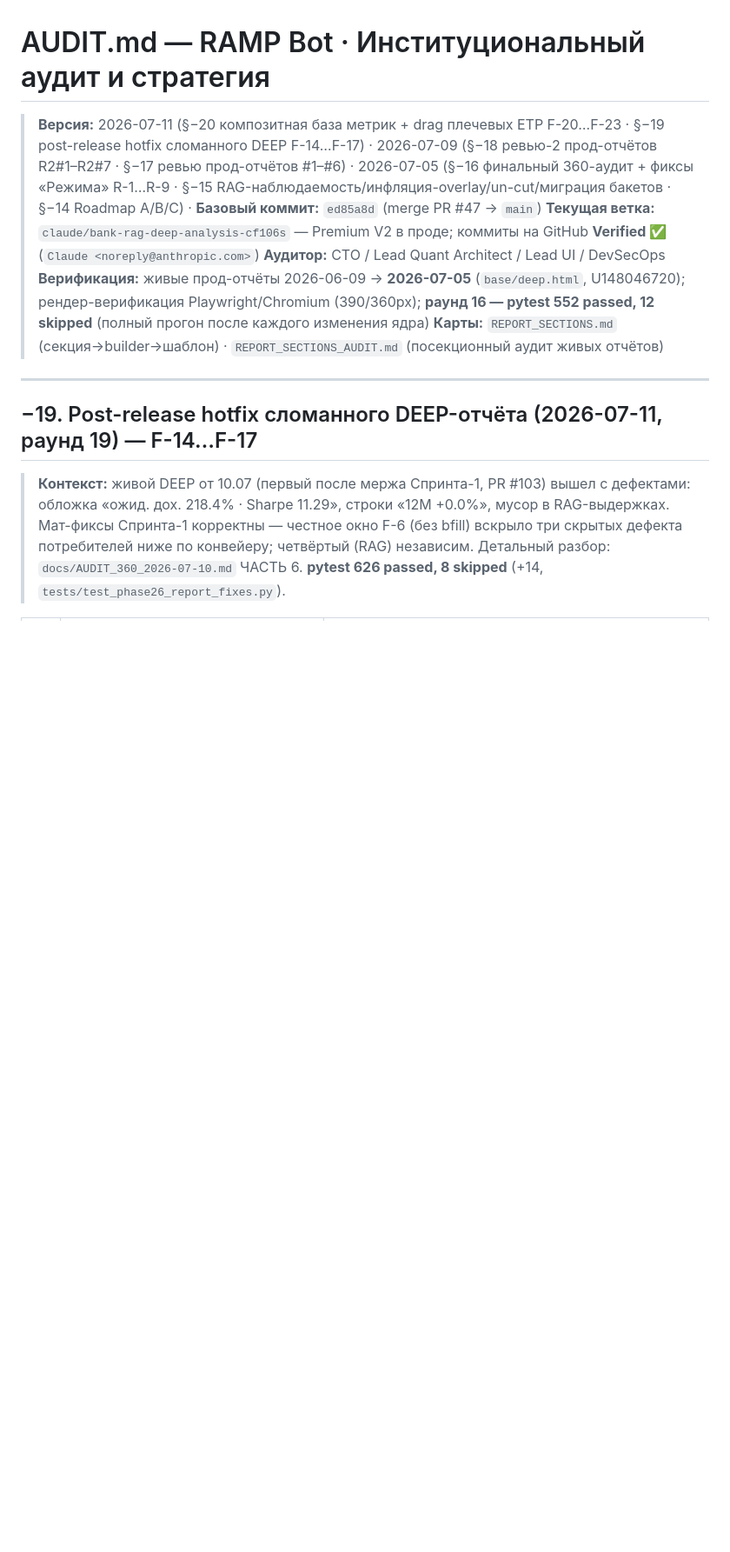
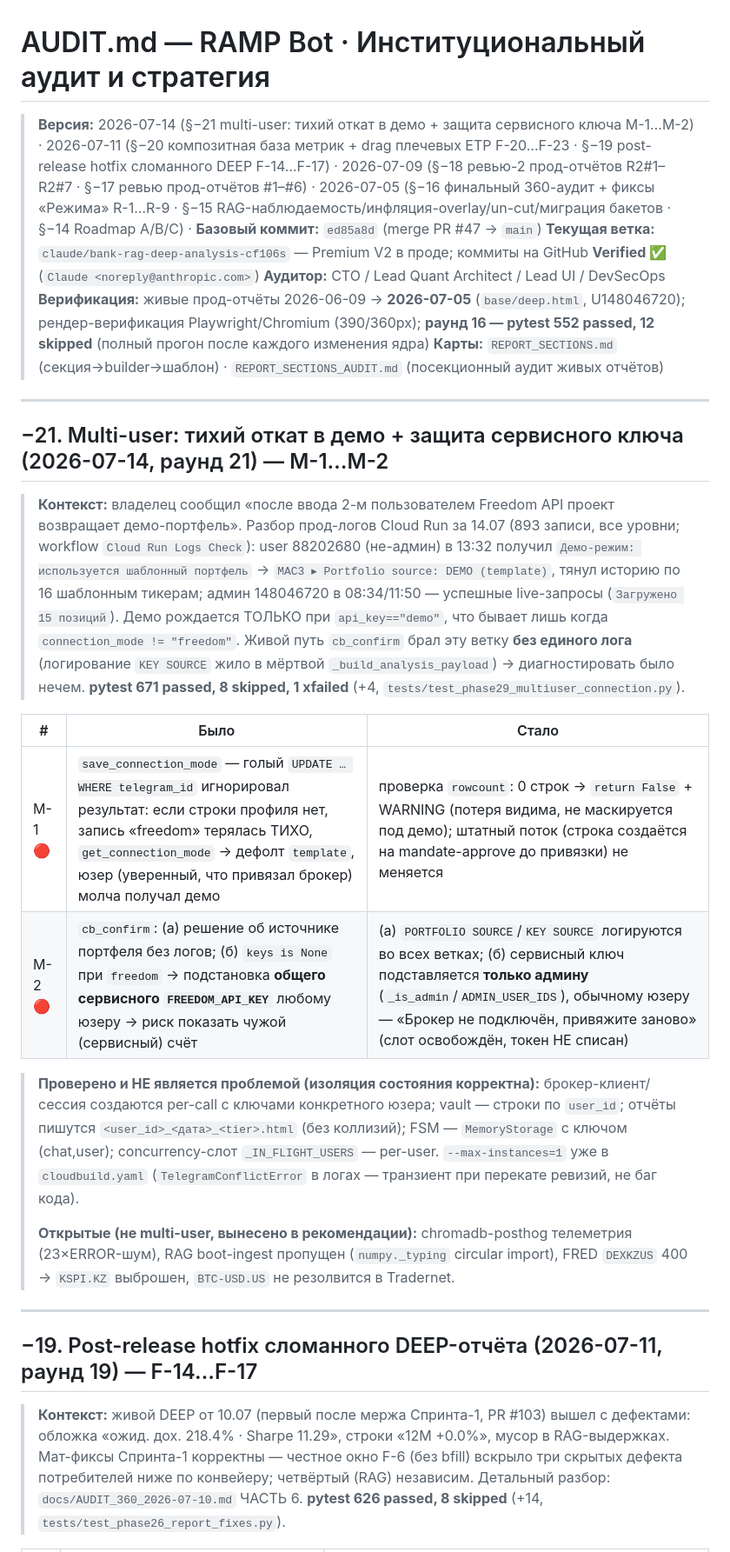
Before and after one commit to YerlanGit/Investment-advisor, a Markdown page: docs/AUDIT.md, the part around the change. Shown at 87% size. Drawn GitHub-style; blank space fills up the shorter version.

Commit message:
docs: record multi-user demo/service-key fix (M-1..M-2)
- CLAUDE.md: baseline 667 -> 671; add tests/test_phase29 reference
- docs/AUDIT.md: new round -21 (M-1 save_connection_mode lost-write guard,
  M-2 portfolio-source logging + admin-only service key) with Было/Стало
- docs/TELEGRAM_BOT.md: portfolio-load step now documents the connection_mode
  gate and service-key protection

Docs only — no code/logic change.

Co-Authored-By: Claude Opus 4.8 <noreply@anthropic.com>
Claude-Session: https://claude.ai/code/session_011tQGu4XWJFvp4RHteK1ZhR

```diff
--- a/docs/AUDIT.md
+++ b/docs/AUDIT.md
@@ -1,10 +1,39 @@
 # AUDIT.md — RAMP Bot · Институциональный аудит и стратегия
 
-> **Версия:** 2026-07-11 (§−20 композитная база метрик + drag плечевых ETP F-20…F-23 · §−19 post-release hotfix сломанного DEEP F-14…F-17) · 2026-07-09 (§−18 ревью-2 прод-отчётов R2#1–R2#7 · §−17 ревью прод-отчётов #1–#6) · 2026-07-05 (§−16 финальный 360-аудит + фиксы «Режима» R-1…R-9 · §−15 RAG-наблюдаемость/инфляция-overlay/un-cut/миграция бакетов · §−14 Roadmap A/B/C) · **Базовый коммит:** `ed85a8d` (merge PR #47 → `main`)
+> **Версия:** 2026-07-14 (§−21 multi-user: тихий откат в демо + защита сервисного ключа M-1…M-2) · 2026-07-11 (§−20 композитная база метрик + drag плечевых ETP F-20…F-23 · §−19 post-release hotfix сломанного DEEP F-14…F-17) · 2026-07-09 (§−18 ревью-2 прод-отчётов R2#1–R2#7 · §−17 ревью прод-отчётов #1–#6) · 2026-07-05 (§−16 финальный 360-аудит + фиксы «Режима» R-1…R-9 · §−15 RAG-наблюдаемость/инфляция-overlay/un-cut/миграция бакетов · §−14 Roadmap A/B/C) · **Базовый коммит:** `ed85a8d` (merge PR #47 → `main`)
 > **Текущая ветка:** `claude/bank-rag-deep-analysis-cf106s` — Premium V2 в проде; коммиты на GitHub **Verified ✅** (`Claude <noreply@anthropic.com>`)
 > **Аудитор:** CTO / Lead Quant Architect / Lead UI / DevSecOps
 > **Верификация:** живые прод-отчёты 2026-06-09 → **2026-07-05** (`base/deep.html`, U148046720); рендер-верификация Playwright/Chromium (390/360px); **раунд 16 — pytest 552 passed, 12 skipped** (полный прогон после каждого изменения ядра)
 > **Карты:** `REPORT_SECTIONS.md` (секция→builder→шаблон) · `REPORT_SECTIONS_AUDIT.md` (посекционный аудит живых отчётов)
+
+---
+
+## −21. Multi-user: тихий откат в демо + защита сервисного ключа (2026-07-14, раунд 21) — M-1…M-2
+
+> **Контекст:** владелец сообщил «после ввода 2-м пользователем Freedom API проект возвращает
+> демо-портфель». Разбор прод-логов Cloud Run за 14.07 (893 записи, все уровни; workflow
+> `Cloud Run Logs Check`): user 88202680 (не-админ) в 13:32 получил `Демо-режим: используется
+> шаблонный портфель` → `MAC3 ▸ Portfolio source: DEMO (template)`, тянул историю по 16 шаблонным
+> тикерам; админ 148046720 в 08:34/11:50 — успешные live-запросы (`Загружено 15 позиций`). Демо
+> рождается ТОЛЬКО при `api_key=="demo"`, что бывает лишь когда `connection_mode != "freedom"`.
+> Живой путь `cb_confirm` брал эту ветку **без единого лога** (логирование `KEY SOURCE` жило в
+> мёртвой `_build_analysis_payload`) → диагностировать было нечем. **pytest 671 passed, 8 skipped,
+> 1 xfailed** (+4, `tests/test_phase29_multiuser_connection.py`).
+
+| # | Было | Стало |
+|---|---|---|
+| M-1 🔴 | `save_connection_mode` — голый `UPDATE … WHERE telegram_id` игнорировал результат: если строки профиля нет, запись «freedom» терялась ТИХО, `get_connection_mode` → дефолт `template`, юзер (уверенный, что привязал брокер) молча получал демо | проверка `rowcount`: 0 строк → `return False` + WARNING (потеря видима, не маскируется под демо); штатный поток (строка создаётся на mandate-approve до привязки) не меняется |
+| M-2 🔴 | `cb_confirm`: (а) решение об источнике портфеля без логов; (б) `keys is None` при `freedom` → подстановка **общего сервисного `FREEDOM_API_KEY`** любому юзеру → риск показать чужой (сервисный) счёт | (а) `PORTFOLIO SOURCE`/`KEY SOURCE` логируются во всех ветках; (б) сервисный ключ подставляется **только админу** (`_is_admin`/`ADMIN_USER_IDS`), обычному юзеру — «Брокер не подключён, привяжите заново» (слот освобождён, токен НЕ списан) |
+
+> **Проверено и НЕ является проблемой (изоляция состояния корректна):** брокер-клиент/сессия
+> создаются per-call с ключами конкретного юзера; vault — строки по `user_id`; отчёты пишутся
+> `<user_id>_<дата>_<tier>.html` (без коллизий); FSM — `MemoryStorage` с ключом (chat,user);
+> concurrency-слот `_IN_FLIGHT_USERS` — per-user. `--max-instances=1` уже в `cloudbuild.yaml`
+> (`TelegramConflictError` в логах — транзиент при перекате ревизий, не баг кода).
+>
+> **Открытые (не multi-user, вынесено в рекомендации):** chromadb-posthog телеметрия (23×ERROR-шум),
+> RAG boot-ingest пропущен (`numpy._typing` circular import), FRED `DEXKZUS` 400 → `KSPI.KZ` выброшен,
+> `BTC-USD.US` не резолвится в Tradernet.
 
 ---
 
```
Also changed, not shown: CLAUDE.md (+1 -1 lines), docs/TELEGRAM_BOT.md (+10 -2 lines).
